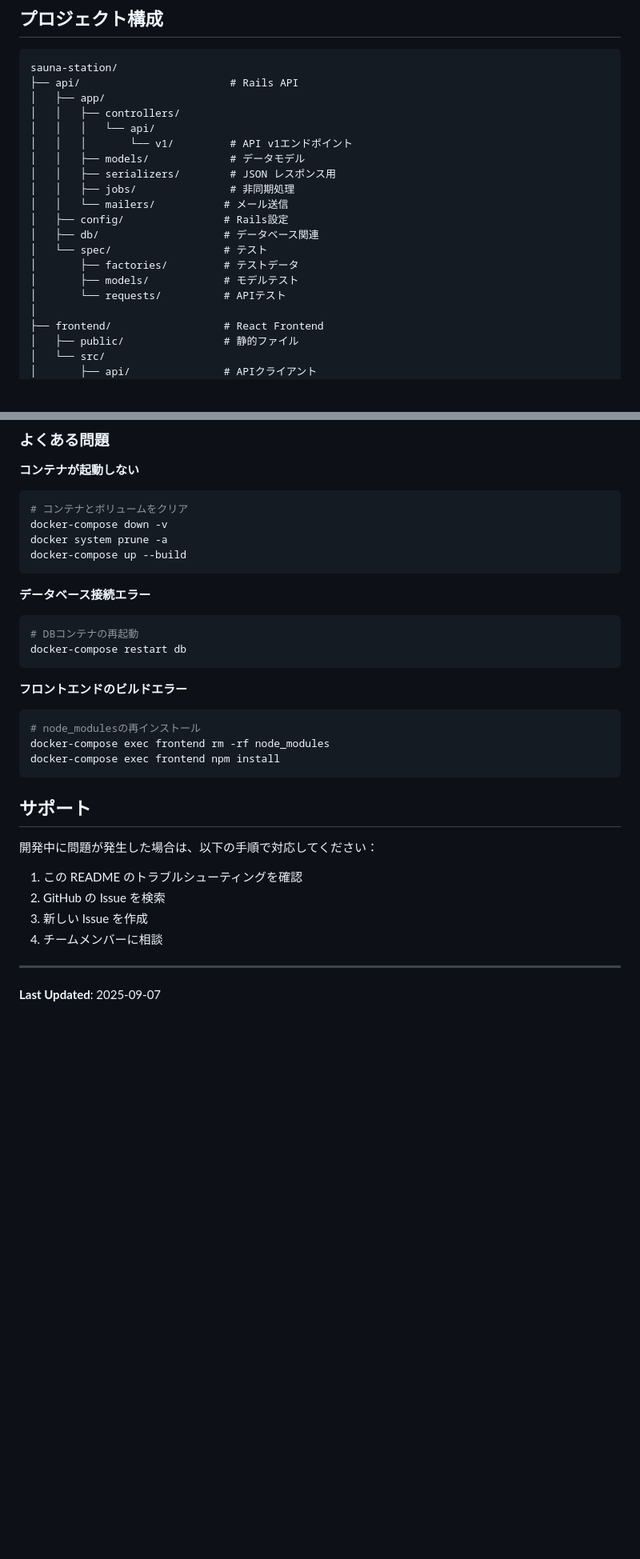
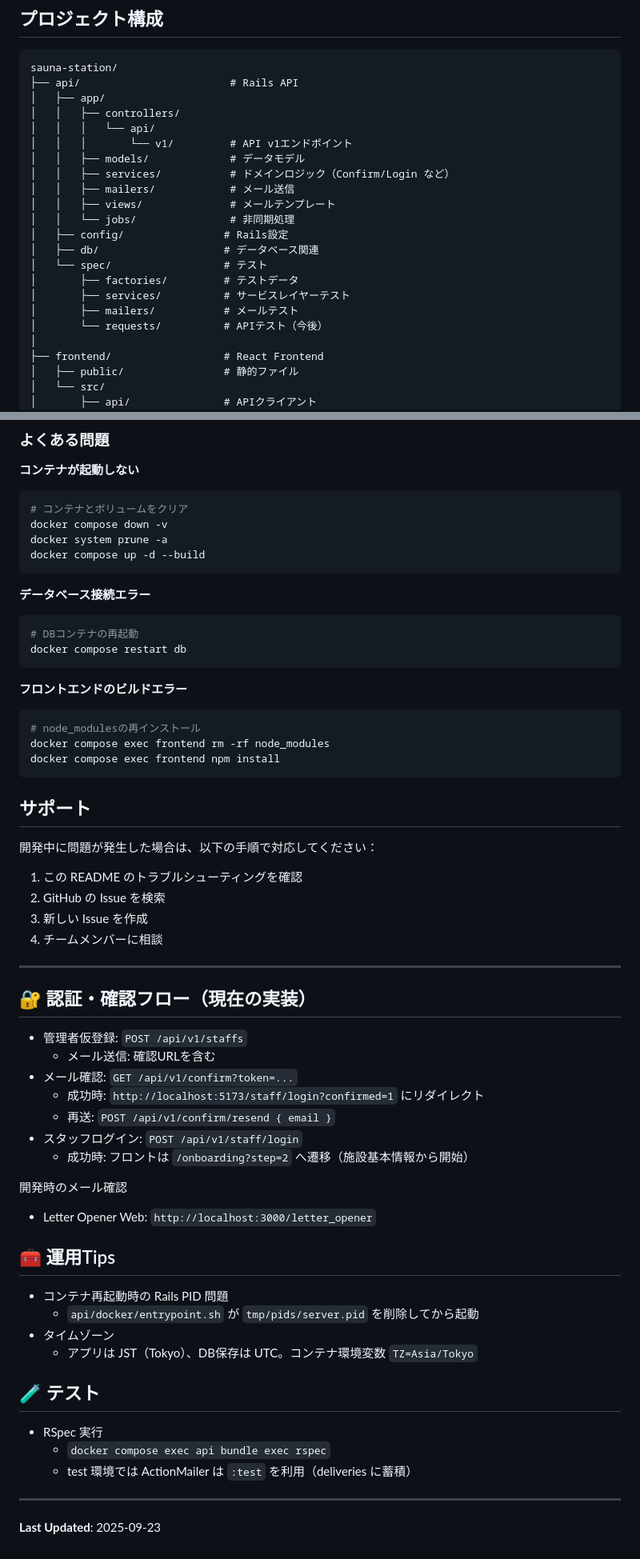
Before and after one commit to Kenty-725/sauna-station, a Markdown page: README.md, 2 parts joined by grey strips. Shown at 80% size. Rendered like a GitHub page; blank space fills up the shorter version.

Commit message:
docs: README更新

````diff
--- a/README.md
+++ b/README.md
@@ -46,15 +46,17 @@ sauna-station/
 │   │   │   └── api/
 │   │   │       └── v1/         # API v1エンドポイント
 │   │   ├── models/             # データモデル
-│   │   ├── serializers/        # JSON レスポンス用
-│   │   ├── jobs/               # 非同期処理
-│   │   └── mailers/           # メール送信
+│   │   ├── services/           # ドメインロジック（Confirm/Login など）
+│   │   ├── mailers/            # メール送信
+│   │   ├── views/              # メールテンプレート
+│   │   └── jobs/               # 非同期処理
 │   ├── config/                # Rails設定
 │   ├── db/                    # データベース関連
 │   └── spec/                  # テスト
 │       ├── factories/         # テストデータ
-│       ├── models/            # モデルテスト
-│       └── requests/          # APIテスト
+│       ├── services/          # サービスレイヤーテスト
+│       ├── mailers/           # メールテスト
+│       └── requests/          # APIテスト（今後）
 │
 ├── frontend/                  # React Frontend
 │   ├── public/                # 静的ファイル
@@ -274,24 +278,24 @@ VITE_API_URL=<本番API_URL>
 
 ```bash
 # コンテナとボリュームをクリア
-docker-compose down -v
+docker compose down -v
 docker system prune -a
-docker-compose up --build
+docker compose up -d --build
 ```
 
 **データベース接続エラー**
 
 ```bash
 # DBコンテナの再起動
-docker-compose restart db
+docker compose restart db
 ```
 
 **フロントエンドのビルドエラー**
 
 ```bash
 # node_modulesの再インストール
-docker-compose exec frontend rm -rf node_modules
-docker-compose exec frontend npm install
+docker compose exec frontend rm -rf node_modules
+docker compose exec frontend npm install
 ```
 
 ## サポート
@@ -305,4 +309,32 @@ docker-compose exec frontend npm install
 
 ---
 
-**Last Updated**: 2025-09-07
+## 🔐 認証・確認フロー（現在の実装）
+
+- 管理者仮登録: `POST /api/v1/staffs`
+  - メール送信: 確認URLを含む
+- メール確認: `GET /api/v1/confirm?token=...`
+  - 成功時: `http://localhost:5173/staff/login?confirmed=1` にリダイレクト
+  - 再送: `POST /api/v1/confirm/resend { email }`
+- スタッフログイン: `POST /api/v1/staff/login`
+  - 成功時: フロントは `/onboarding?step=2` へ遷移（施設基本情報から開始）
+
+開発時のメール確認
+- Letter Opener Web: `http://localhost:3000/letter_opener`
+
+## 🧰 運用Tips
+
+- コンテナ再起動時の Rails PID 問題
+  - `api/docker/entrypoint.sh` が `tmp/pids/server.pid` を削除してから起動
+- タイムゾーン
+  - アプリは JST（Tokyo）、DB保存は UTC。コンテナ環境変数 `TZ=Asia/Tokyo`
+
+## 🧪 テスト
+
+- RSpec 実行
+  - `docker compose exec api bundle exec rspec`
+  - test 環境では ActionMailer は `:test` を利用（deliveries に蓄積）
+
+---
+
+**Last Updated**: 2025-09-23
````
Also changed, not shown: other parts of README.md (+17 -15 lines).
